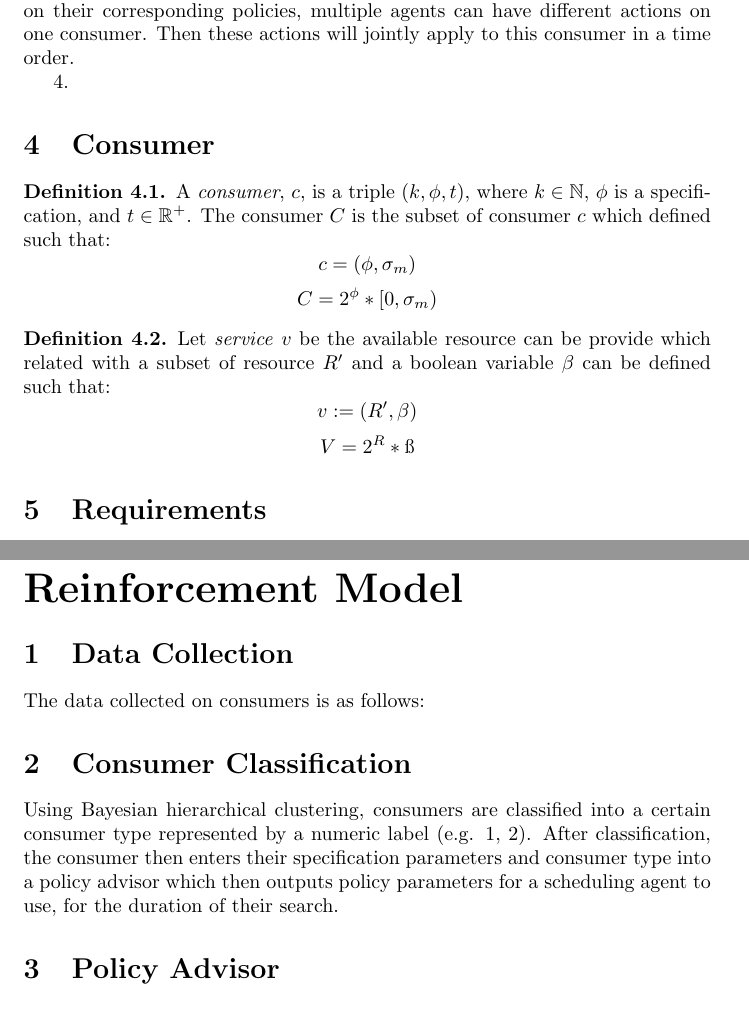
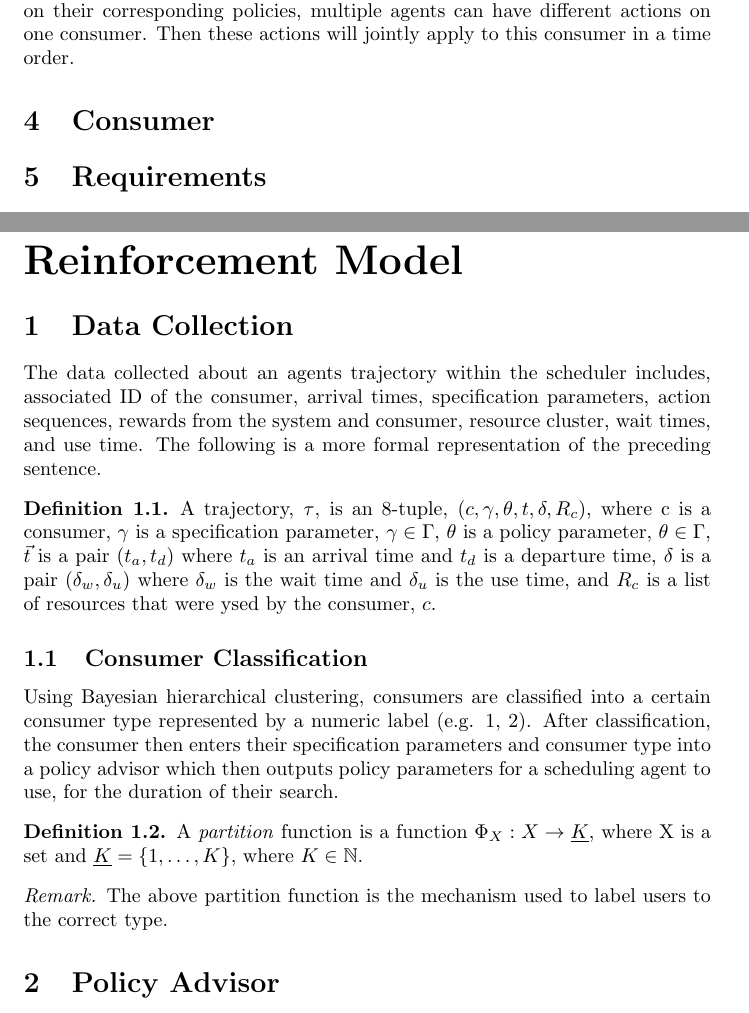
Before and after one commit to ComputeCoin/Scheduler, a LaTeX document (documentation/Scheduler.tex): two parts of pages 10 and 13 of 14 before the commit and two parts of pages 10 and 12 of 13 after it, joined at a grey line, cut so that both start at the same text. Compiled offline with pdfLaTeX.

Commit message:
Added data collection information

```diff
--- a/documentation/Scheduler.tex
+++ b/documentation/Scheduler.tex
@@ -158,32 +153,13 @@
 
 
 
-	There are three agent actions: catch, wait and release. An agent can either catch unoccupied resources to assign to a consumer, make a consumer wait for a certain amount of time, or release the resources occupied by a consumer. Based on their corresponding policies, multiple agents can have different actions on one consumer. Then these actions will jointly apply to this consumer in a time order.
-
-	4.
+	There are three agent actions: catch, wait and release. An agent can either catch unoccupied resources to assign
+    to a consumer, make a consumer wait for a certain amount of time, or release the resources occupied by a consumer.
+    Based on their corresponding policies, multiple agents can have different actions on one consumer. Then these actions
+    will jointly apply to this consumer in a time order.
 
 
 	\section{Consumer}
-
-		\begin{definition}
-			A \emph{consumer}, $c$, is a triple $(k, \phi, t)$, where $k \in \mathbb{N}$, $\phi$ is a specification, and $t \in \mathbb{R}^{+}$. The consumer $C$ is the subset of consumer $c$ which defined such that:
-			\[
-			c = (\phi , \sigma_m)
-			\]
-			\[
-			C = 2^{\phi}*[0,\sigma_m)
-			\]
-		\end{definition}
-
-		\begin{definition}
-			Let \emph{service} $v$ be the available resource can be provide which related with a subset of resource $R'$ and a boolean variable $\beta$ can be defined such that:
-			\[
-			v := (R', \beta)
-			\]
-			\[
-			V = 2^{R}*{\ss}
-			\]
-		\end{definition}
 
 	\section{Requirements}
 
@@ -269,17 +245,33 @@
 
 	\section{Data Collection}
 
-	The data collected on consumers is as follows:
-	\begin{table}
+	The data collected about an agents trajectory within the scheduler includes, associated ID of the consumer, arrival
+    times, specification parameters, action sequences, rewards from the system and consumer, resource cluster, wait
+    times, and use time. The following is a more formal representation of the preceding sentence.
 
-	\end{table}
+    \begin{definition}
+    A trajectory, $\tau$, is an 8-tuple, $(c, \mathbf{\gamma}, \mathbf{\theta}, t, \mathbf{\delta}, R_{c})$, where c is a consumer, $\mathbf{\gamma}$ is a specification parameter,
+    $\mathbf{\gamma} \in \Gamma$, $\mathbf{\theta}$ is a policy parameter, $\mathbf{\theta} \in \Gamma$, $\vec{t}$
+    is a pair $(t_{a}, t_{d})$ where $t_{a}$ is an arrival time and $t_{d}$ is a departure time, $\mathbf{\delta}$
+    is a pair $(\delta_{w}, \delta_{u})$ where $\delta_{w}$ is the wait time and $\delta_{u}$ is the use time, and
+    $R_{c}$ is a list of resources that were ysed by the consumer, $c$.
+    \end{definition}
 
-	\section{Consumer Classification}
+
+	\subsection{Consumer Classification}
 	Using Bayesian hierarchical clustering, consumers are classified into a certain consumer type represented by a
     numeric label (e.g. 1, 2). After classification, the consumer then enters their specification parameters and
     consumer type into a policy advisor which then outputs policy parameters for a scheduling agent to use, for
     the duration of their search.
 
+    \begin{definition}
+        A \emph{partition} function is a function $\Phi_{X}: X \rightarrow \underline{K}$, where X is a
+        set and $\underline{K} = \{1, \ldots, K\}$, where $K \in \mathbb{N}$.
+    \end{definition}
+
+    \begin{remark}
+        The above partition function is the mechanism used to label users to the correct type.
+    \end{remark}
 
 	\section{Policy Advisor}
 	The policy advisor is the mechanism in which consumers utilize to encode their specification into their
```
Also changed, not shown: documentation/Scheduler.tex (19 more changed lines).
